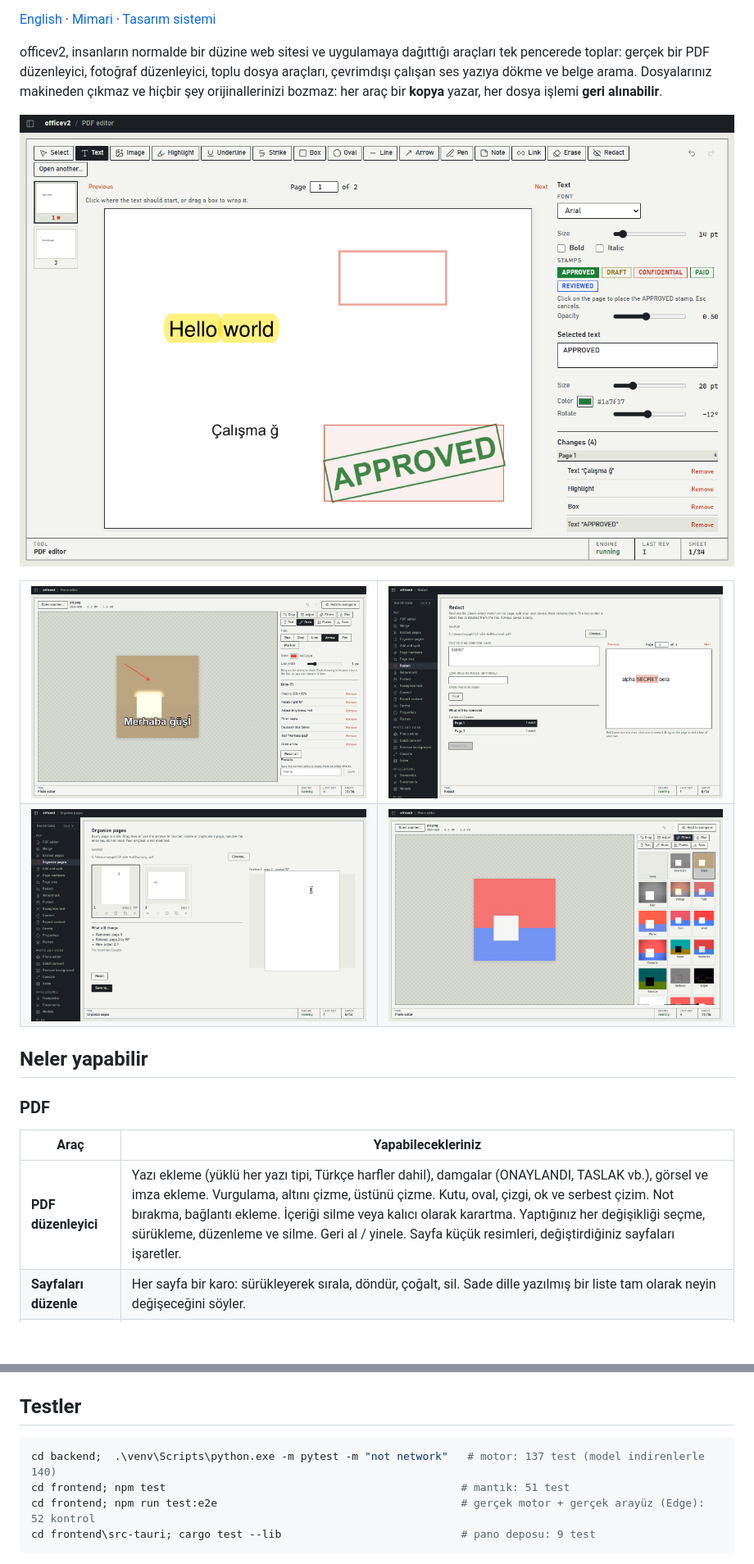
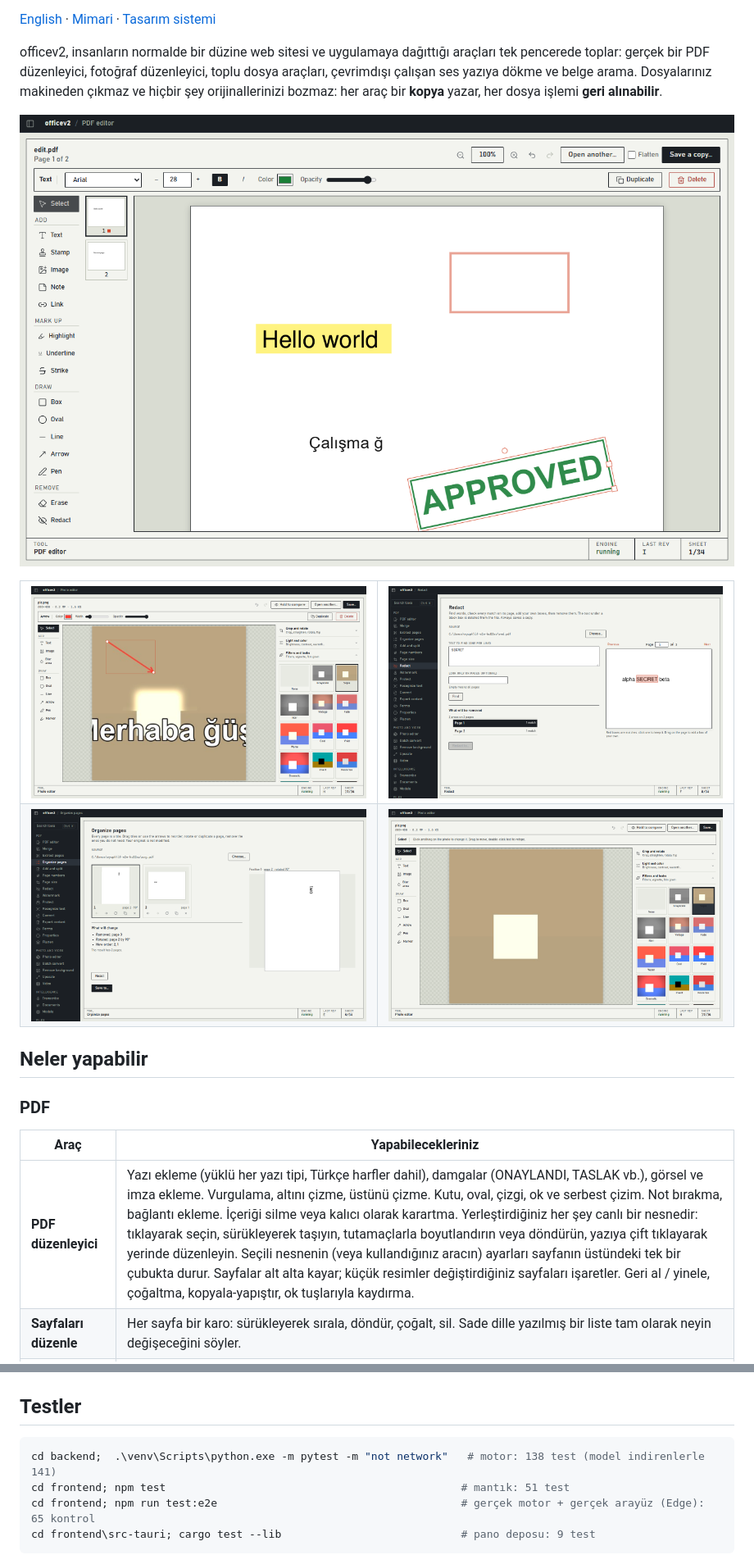
Before and after one commit to beyuphan/officev2, a Markdown page: README-tr.md, 2 parts joined by grey strips. Shown at 82% size. Drawn GitHub-style; pictures changed too: docs/screenshots/pdf-editor.png, docs/screenshots/photo-editor.png, docs/screenshots/photo-filters.png; blank space fills up the shorter version.

````diff
--- a/README-tr.md
+++ b/README-tr.md
@@ -26,7 +26,7 @@ officev2, insanların normalde bir düzine web sitesi ve uygulamaya dağıttığ
 
 | Araç | Yapabilecekleriniz |
 |---|---|
-| **PDF düzenleyici** | Yazı ekleme (yüklü her yazı tipi, Türkçe harfler dahil), damgalar (ONAYLANDI, TASLAK vb.), görsel ve imza ekleme. Vurgulama, altını çizme, üstünü çizme. Kutu, oval, çizgi, ok ve serbest çizim. Not bırakma, bağlantı ekleme. İçeriği silme veya kalıcı olarak karartma. Yaptığınız her değişikliği seçme, sürükleme, düzenleme ve silme. Geri al / yinele. Sayfa küçük resimleri, değiştirdiğiniz sayfaları işaretler. |
+| **PDF düzenleyici** | Yazı ekleme (yüklü her yazı tipi, Türkçe harfler dahil), damgalar (ONAYLANDI, TASLAK vb.), görsel ve imza ekleme. Vurgulama, altını çizme, üstünü çizme. Kutu, oval, çizgi, ok ve serbest çizim. Not bırakma, bağlantı ekleme. İçeriği silme veya kalıcı olarak karartma. Yerleştirdiğiniz her şey canlı bir nesnedir: tıklayarak seçin, sürükleyerek taşıyın, tutamaçlarla boyutlandırın veya döndürün, yazıya çift tıklayarak yerinde düzenleyin. Seçili nesnenin (veya kullandığınız aracın) ayarları sayfanın üstündeki tek bir çubukta durur. Sayfalar alt alta kayar; küçük resimler değiştirdiğiniz sayfaları işaretler. Geri al / yinele, çoğaltma, kopyala-yapıştır, ok tuşlarıyla kaydırma. |
 | **Sayfaları düzenle** | Her sayfa bir karo: sürükleyerek sırala, döndür, çoğalt, sil. Sade dille yazılmış bir liste tam olarak neyin değişeceğini söyler. |
 | **Birleştir, Sayfa ayıkla** | Sayfa sayfa sonuç haritasıyla birleştirme; küçük resim ızgarasından sayfa seçme veya aralık yazma. |
 | **Ekle ve böl** | Boş sayfa veya başka bir PDF'ten sayfa ekleme; her N sayfada, belirli sayfalardan önce veya yer imlerinde bölme. |
@@ -106,9 +106,9 @@ $env:LOCALFLOW_DEV_TOKEN = "dev"
 ## Testler
 
 ```powershell
-cd backend;  .\venv\Scripts\python.exe -m pytest -m "not network"   # motor: 137 test (model indirenlerle 140)
+cd backend;  .\venv\Scripts\python.exe -m pytest -m "not network"   # motor: 138 test (model indirenlerle 141)
 cd frontend; npm test                                              # mantık: 51 test
-cd frontend; npm run test:e2e                                      # gerçek motor + gerçek arayüz (Edge): 52 kontrol
+cd frontend; npm run test:e2e                                      # gerçek motor + gerçek arayüz (Edge): 65 kontrol
 cd frontend\src-tauri; cargo test --lib                            # pano deposu: 9 test
 ```
 
````
Also changed, not shown: other parts of README-tr.md (+1 -1 lines), ARCHITECTURE.md (+2 -1 lines), README.md (+4 -4 lines), 10 other files.
